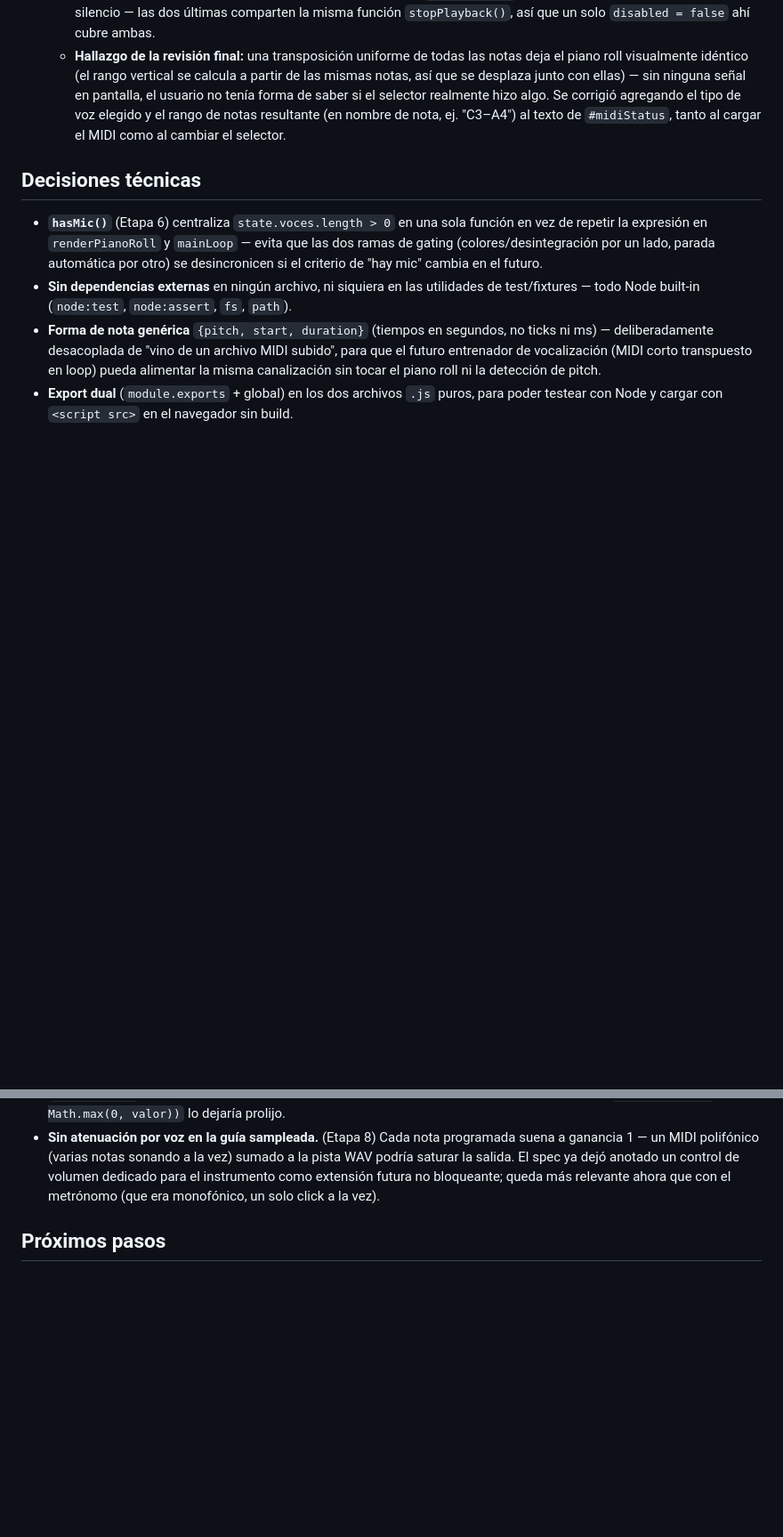
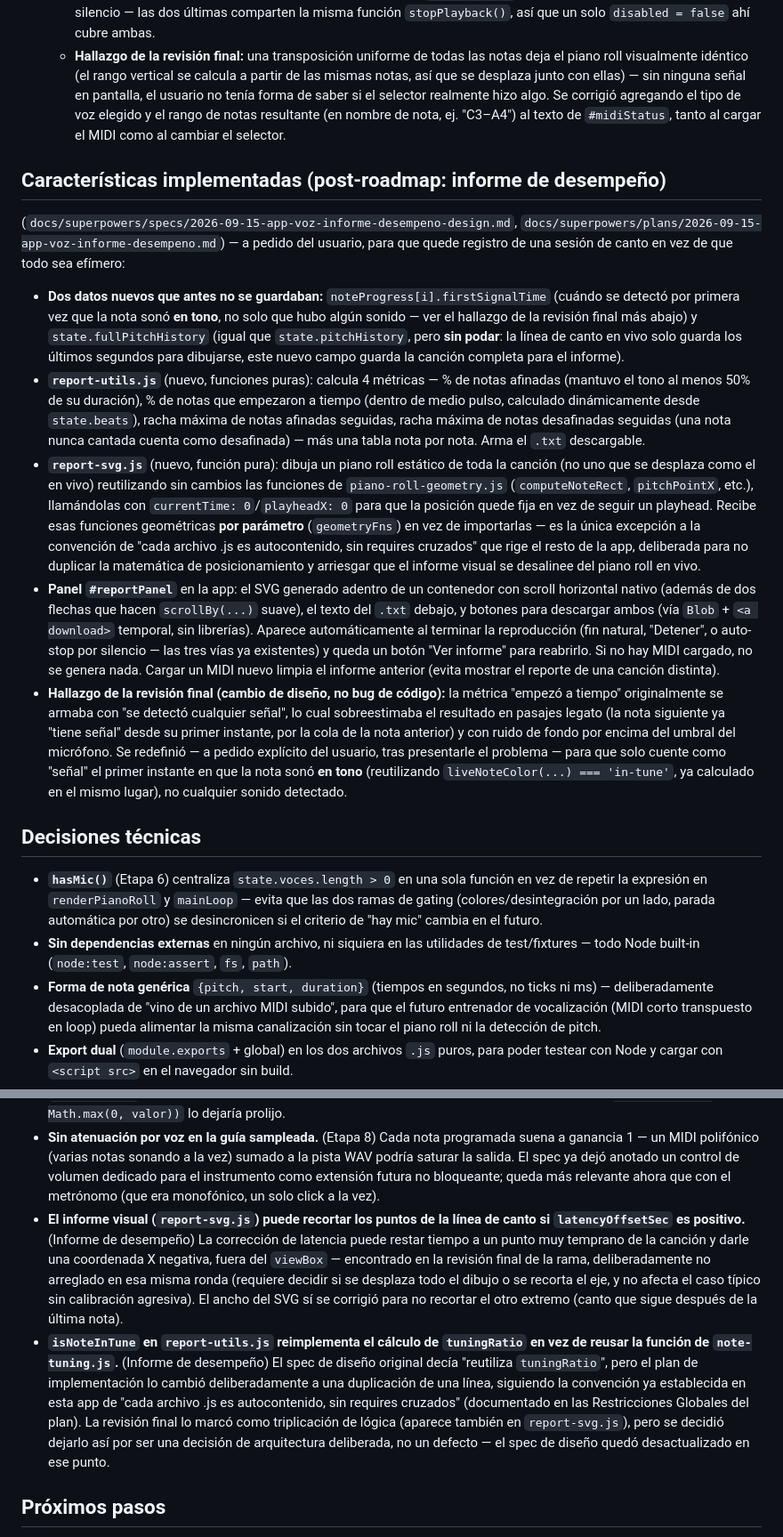
Before and after one commit to pvillegasMD/musicvision-edu, a Markdown page: App voz/musicvision_contexto.md, 2 parts joined by grey strips. Shown at 89% size. Drawn GitHub-style; blank space fills up the shorter version.

Commit message:
docs(app-voz): document the performance report feature

```diff
--- a/App voz/musicvision_contexto.md
+++ b/App voz/musicvision_contexto.md
@@ -454,6 +454,49 @@ uso real:
     nombre de nota, ej. "C3–A4") al texto de `#midiStatus`, tanto al cargar el MIDI
     como al cambiar el selector.
 
+## Características implementadas (post-roadmap: informe de desempeño)
+(`docs/superpowers/specs/2026-09-15-app-voz-informe-desempeno-design.md`,
+`docs/superpowers/plans/2026-09-15-app-voz-informe-desempeno.md`) — a pedido del
+usuario, para que quede registro de una sesión de canto en vez de que todo sea
+efímero:
+- **Dos datos nuevos que antes no se guardaban:** `noteProgress[i].firstSignalTime`
+  (cuándo se detectó por primera vez que la nota sonó **en tono**, no solo que hubo
+  algún sonido — ver el hallazgo de la revisión final más abajo) y
+  `state.fullPitchHistory` (igual que `state.pitchHistory`, pero **sin podar**: la
+  línea de canto en vivo solo guarda los últimos segundos para dibujarse, este nuevo
+  campo guarda la canción completa para el informe).
+- **`report-utils.js`** (nuevo, funciones puras): calcula 4 métricas — % de notas
+  afinadas (mantuvo el tono al menos 50% de su duración), % de notas que empezaron a
+  tiempo (dentro de medio pulso, calculado dinámicamente desde `state.beats`), racha
+  máxima de notas afinadas seguidas, racha máxima de notas desafinadas seguidas (una
+  nota nunca cantada cuenta como desafinada) — más una tabla nota por nota. Arma el
+  `.txt` descargable.
+- **`report-svg.js`** (nuevo, función pura): dibuja un piano roll estático de toda la
+  canción (no uno que se desplaza como el en vivo) reutilizando sin cambios las
+  funciones de `piano-roll-geometry.js` (`computeNoteRect`, `pitchPointX`, etc.),
+  llamándolas con `currentTime: 0`/`playheadX: 0` para que la posición quede fija en
+  vez de seguir un playhead. Recibe esas funciones geométricas **por parámetro**
+  (`geometryFns`) en vez de importarlas — es la única excepción a la convención de
+  "cada archivo .js es autocontenido, sin requires cruzados" que rige el resto de la
+  app, deliberada para no duplicar la matemática de posicionamiento y arriesgar que
+  el informe visual se desalinee del piano roll en vivo.
+- **Panel `#reportPanel`** en la app: el SVG generado adentro de un contenedor con
+  scroll horizontal nativo (además de dos flechas que hacen `scrollBy(...)` suave), el
+  texto del `.txt` debajo, y botones para descargar ambos (vía `Blob` + `<a download>`
+  temporal, sin librerías). Aparece automáticamente al terminar la reproducción (fin
+  natural, "Detener", o auto-stop por silencio — las tres vías ya existentes) y queda
+  un botón "Ver informe" para reabrirlo. Si no hay MIDI cargado, no se genera nada.
+  Cargar un MIDI nuevo limpia el informe anterior (evita mostrar el reporte de una
+  canción distinta).
+- **Hallazgo de la revisión final (cambio de diseño, no bug de código):** la métrica
+  "empezó a tiempo" originalmente se armaba con "se detectó cualquier señal", lo cual
+  sobreestimaba el resultado en pasajes legato (la nota siguiente ya "tiene señal"
+  desde su primer instante, por la cola de la nota anterior) y con ruido de fondo por
+  encima del umbral del micrófono. Se redefinió — a pedido explícito del usuario, tras
+  presentarle el problema — para que solo cuente como "señal" el primer instante en
+  que la nota sonó **en tono** (reutilizando `liveNoteColor(...) === 'in-tune'`, ya
+  calculado en el mismo lugar), no cualquier sonido detectado.
+
 ## Decisiones técnicas
 - **`hasMic()`** (Etapa 6) centraliza `state.voces.length > 0` en una sola función en
   vez de repetir la expresión en `renderPianoRoll` y `mainLoop` — evita que las dos
@@ -676,6 +719,23 @@ uso real:
   pista WAV podría saturar la salida. El spec ya dejó anotado un control de volumen
   dedicado para el instrumento como extensión futura no bloqueante; queda más
   relevante ahora que con el metrónomo (que era monofónico, un solo click a la vez).
+- **El informe visual (`report-svg.js`) puede recortar los puntos de la línea de
+  canto si `latencyOffsetSec` es positivo.** (Informe de desempeño) La corrección de
+  latencia puede restar tiempo a un punto muy temprano de la canción y darle una
+  coordenada X negativa, fuera del `viewBox` — encontrado en la revisión final de la
+  rama, deliberadamente no arreglado en esa misma ronda (requiere decidir si se
+  desplaza todo el dibujo o se recorta el eje, y no afecta el caso típico sin
+  calibración agresiva). El ancho del SVG sí se corrigió para no recortar el otro
+  extremo (canto que sigue después de la última nota).
+- **`isNoteInTune` en `report-utils.js` reimplementa el cálculo de `tuningRatio`
+  en vez de reusar la función de `note-tuning.js`.** (Informe de desempeño) El spec de
+  diseño original decía "reutiliza `tuningRatio`", pero el plan de implementación lo
+  cambió deliberadamente a una duplicación de una línea, siguiendo la convención ya
+  establecida en esta app de "cada archivo .js es autocontenido, sin requires
+  cruzados" (documentado en las Restricciones Globales del plan). La revisión final lo
+  marcó como triplicación de lógica (aparece también en `report-svg.js`), pero se
+  decidió dejarlo así por ser una decisión de arquitectura deliberada, no un defecto —
+  el spec de diseño quedó desactualizado en ese punto.
 
 ## Próximos pasos
 El plan original del spec (6 etapas) se reordenó durante el diseño de la Etapa 4,
```
